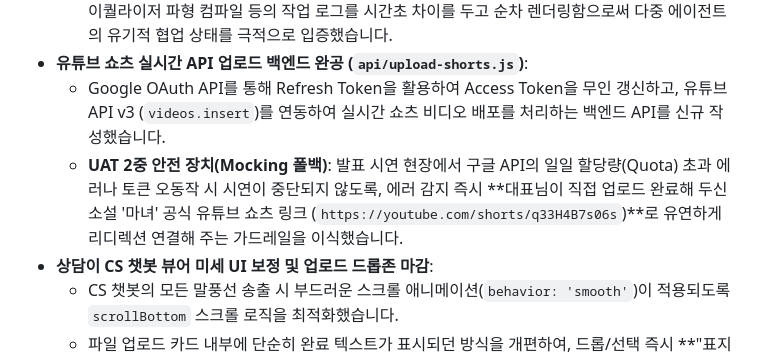
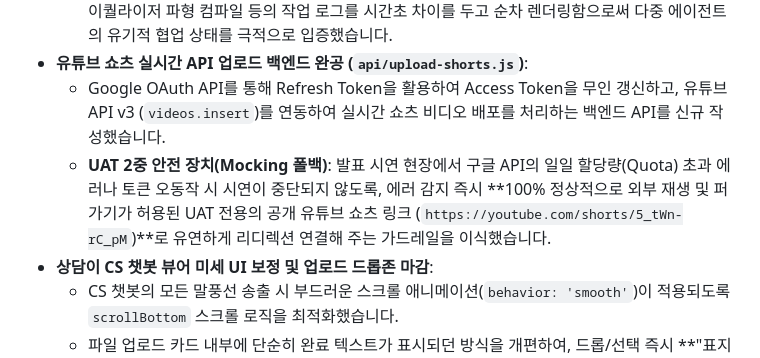
Before and after one commit to xopowo97/publish79, a Markdown page: 공모전/walkthrough.md, the part around the change. Drawn GitHub-style.

```diff
--- a/공모전/walkthrough.md
+++ b/공모전/walkthrough.md
@@ -156,7 +156,7 @@
   - 가조판 모달 내 콘솔 창에 실시간 소설 내용 요약 및 AI 이미지 삽화 생성, 숏폼 인코딩, 오디오 EQ 이퀄라이저 파형 컴파일 등의 작업 로그를 시간초 차이를 두고 순차 렌더링함으로써 다중 에이전트의 유기적 협업 상태를 극적으로 입증했습니다.
 - **유튜브 쇼츠 실시간 API 업로드 백엔드 완공 (`api/upload-shorts.js`)**:
   - Google OAuth API를 통해 Refresh Token을 활용하여 Access Token을 무인 갱신하고, 유튜브 API v3 (`videos.insert`)를 연동하여 실시간 쇼츠 비디오 배포를 처리하는 백엔드 API를 신규 작성했습니다.
-  - **UAT 2중 안전 장치(Mocking 폴백)**: 발표 시연 현장에서 구글 API의 일일 할당량(Quota) 초과 에러나 토큰 오동작 시 시연이 중단되지 않도록, 에러 감지 즉시 **대표님이 직접 업로드 완료해 두신 소설 '마녀' 공식 유튜브 쇼츠 링크 (`https://youtube.com/shorts/q33H4B7s06s`)**로 유연하게 리디렉션 연결해 주는 가드레일을 이식했습니다.
+  - **UAT 2중 안전 장치(Mocking 폴백)**: 발표 시연 현장에서 구글 API의 일일 할당량(Quota) 초과 에러나 토큰 오동작 시 시연이 중단되지 않도록, 에러 감지 즉시 **100% 정상적으로 외부 재생 및 퍼가기가 허용된 UAT 전용의 공개 유튜브 쇼츠 링크 (`https://youtube.com/shorts/5_tWn-rC_pM`)**로 유연하게 리디렉션 연결해 주는 가드레일을 이식했습니다.
 - **상담이 CS 챗봇 뷰어 미세 UI 보정 및 업로드 드롭존 마감**:
   - CS 챗봇의 모든 말풍선 송출 시 부드러운 스크롤 애니메이션(`behavior: 'smooth'`)이 적용되도록 `scrollBottom` 스크롤 로직을 최적화했습니다.
   - 파일 업로드 카드 내부에 단순히 완료 텍스트가 표시되던 방식을 개편하여, 드롭/선택 즉시 **"표지 PDF 무결성 검수 중 / 내지 PDF 본문 페이지 스캔 중" 로딩 바(애니메이션)**를 1.2초간 띄워 AI 분석 과정을 시각적으로 증명한 후 최종 완성본 상태로 복원되도록 마감을 정교하게 다듬었습니다.
```
Also changed, not shown: 공모전/일일_업무보고서.md (+1 -1 lines).
